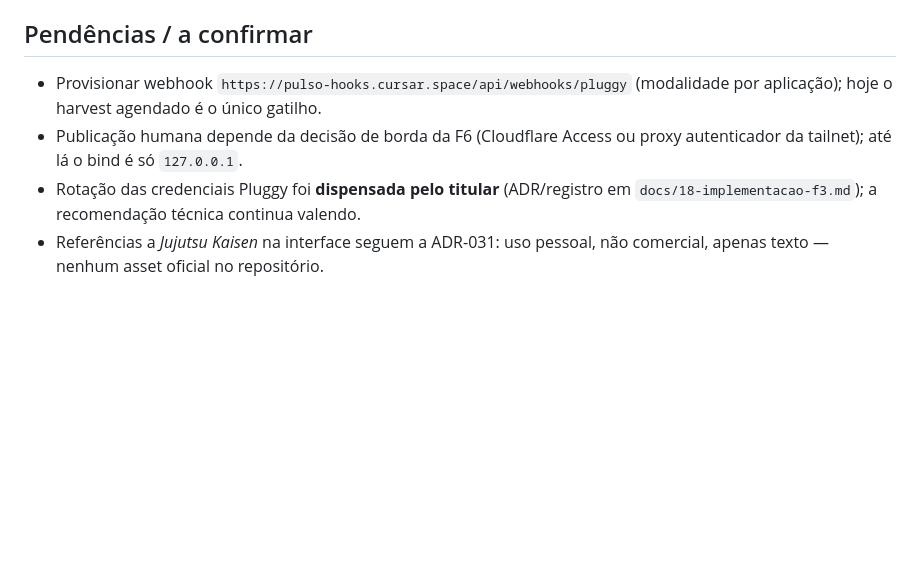
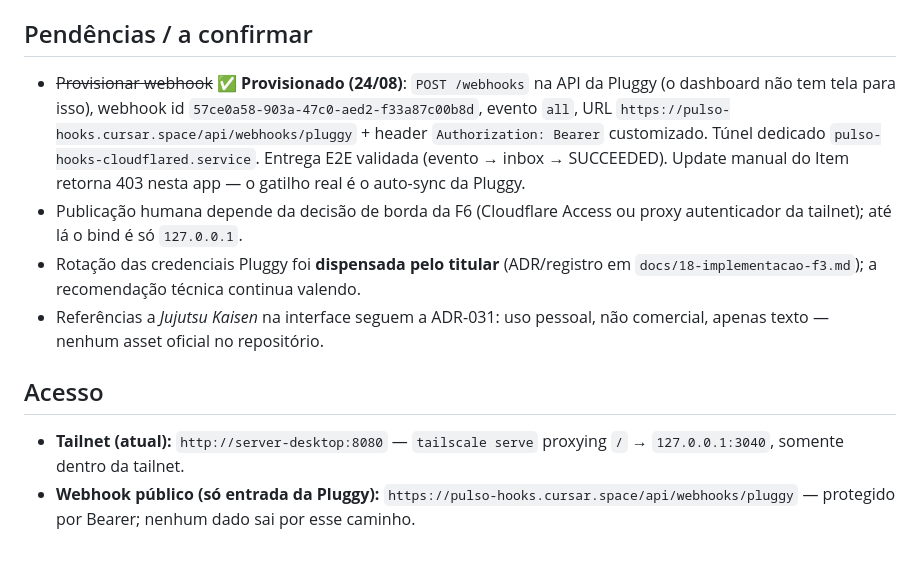
Before and after one commit to alvaro209890/PulsoFinanceiro, a Markdown page: README.md, the part around the change. GitHub-like rendering; blank space fills up the shorter version.

Commit message:
Docs: webhook provisionado via API + seção de acesso
- README: pendência do webhook resolvida (POST /webhooks na API da Pluggy,
  dashboard não tem tela para isso) com id, URL, Bearer e túnel dedicado
- Seção Acesso: tailnet (http://server-desktop:8080) e webhook público
  pulso-hooks.cursar.space (só entrada, protegido por Bearer)

```diff
--- a/README.md
+++ b/README.md
@@ -131,7 +131,12 @@ Os 16 documentos de planejamento estão em [`docs/`](docs/) — começar por `01
 
 ## Pendências / a confirmar
 
-- Provisionar webhook `https://pulso-hooks.cursar.space/api/webhooks/pluggy` (modalidade por aplicação); hoje o harvest agendado é o único gatilho.
+- ~~Provisionar webhook~~ **✅ Provisionado (24/08)**: `POST /webhooks` na API da Pluggy (o dashboard não tem tela para isso), webhook id `57ce0a58-903a-47c0-aed2-f33a87c00b8d`, evento `all`, URL `https://pulso-hooks.cursar.space/api/webhooks/pluggy` + header `Authorization: Bearer` customizado. Túnel dedicado `pulso-hooks-cloudflared.service`. Entrega E2E validada (evento → inbox → SUCCEEDED). Update manual do Item retorna 403 nesta app — o gatilho real é o auto-sync da Pluggy.
 - Publicação humana depende da decisão de borda da F6 (Cloudflare Access ou proxy autenticador da tailnet); até lá o bind é só `127.0.0.1`.
 - Rotação das credenciais Pluggy foi **dispensada pelo titular** (ADR/registro em `docs/18-implementacao-f3.md`); a recomendação técnica continua valendo.
 - Referências a *Jujutsu Kaisen* na interface seguem a ADR-031: uso pessoal, não comercial, apenas texto — nenhum asset oficial no repositório.
+
+## Acesso
+
+- **Tailnet (atual):** `http://server-desktop:8080` — `tailscale serve` proxying `/` → `127.0.0.1:3040`, somente dentro da tailnet.
+- **Webhook público (só entrada da Pluggy):** `https://pulso-hooks.cursar.space/api/webhooks/pluggy` — protegido por Bearer; nenhum dado sai por esse caminho.
```
